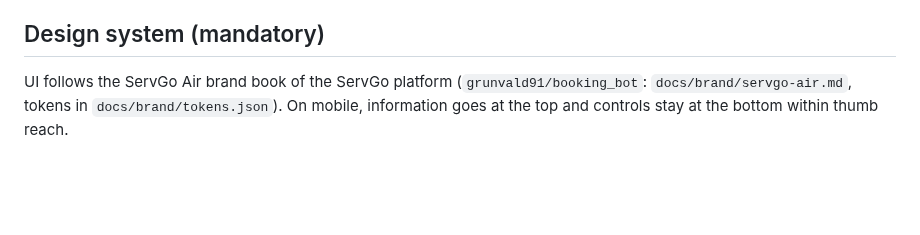
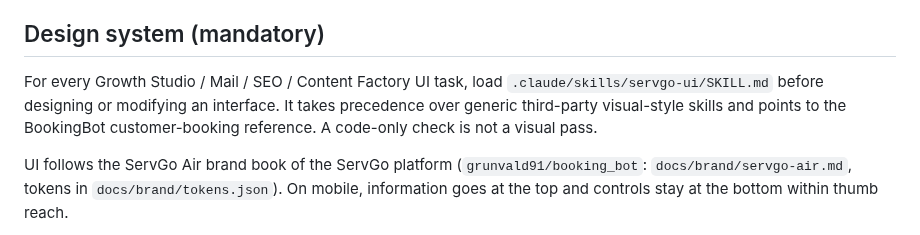
Before and after one commit to grunvald91/Ai_growth_os, a Markdown page: CLAUDE.md, the part around the change. GitHub-like rendering; blank space fills up the shorter version.

Commit message:
docs: wire ServGo UI skill into Studio developer instructions

```diff
--- a/CLAUDE.md
+++ b/CLAUDE.md
@@ -146,6 +146,8 @@ Before planning or executing any CI, deployment or GitHub Actions operation, rea
 
 ## Design system (mandatory)
 
+For every Growth Studio / Mail / SEO / Content Factory UI task, load `.claude/skills/servgo-ui/SKILL.md` before designing or modifying an interface. It takes precedence over generic third-party visual-style skills and points to the BookingBot customer-booking reference. A code-only check is not a visual pass.
+
 UI follows the ServGo Air brand book of the ServGo platform (`grunvald91/booking_bot`: `docs/brand/servgo-air.md`, tokens in `docs/brand/tokens.json`). On mobile, information goes at the top and controls stay at the bottom within thumb reach.
 
 **Mobile is the primary design target.** Every page is designed for a phone first and the desktop layout is derived from it. A feature that cannot be reached in the mobile view counts as missing: every link, button and setting available on desktop must also be reachable on mobile (bottom navigation, a "More" menu or in-page controls), never only from a desktop sidebar. Before shipping UI, check it at phone width (~390px): no horizontal overflow that hides controls, primary actions within thumb reach at the bottom.
```
